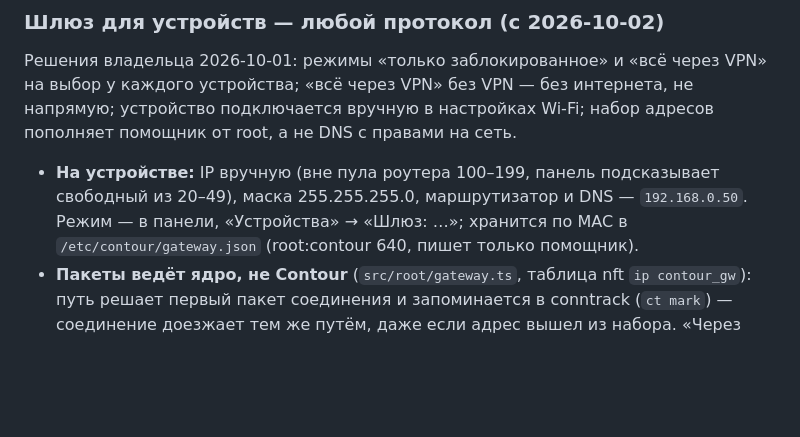
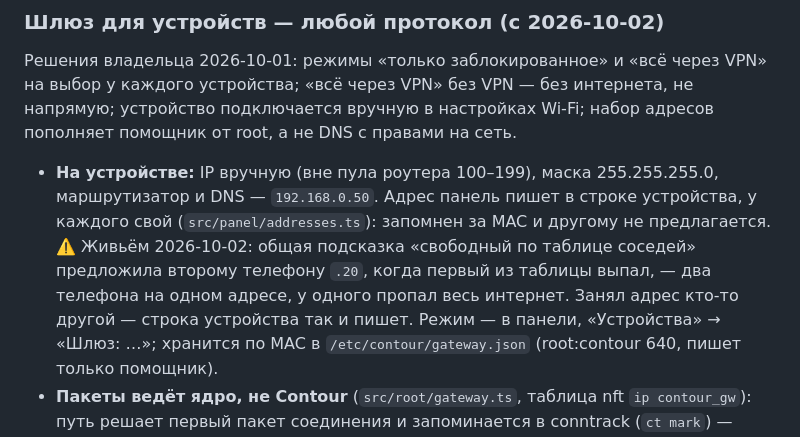
Before and after one commit to qwertyXIII/Contour, a Markdown page: README.md, the part around the change. Rendered like a GitHub page; blank space fills up the shorter version.

Commit message:
README: адрес шлюза — свой у каждого устройства (урок двух телефонов на .20)
Co-Authored-By: Claude Opus 5.5 <noreply@anthropic.com>

```diff
--- a/README.md
+++ b/README.md
@@ -315,8 +315,13 @@ Split-tunnel (`AllowedIPs` без `0.0.0.0/0`) — отказ словами.
 напрямую; устройство подключается вручную в настройках Wi-Fi; набор адресов
 пополняет помощник от root, а не DNS с правами на сеть.
 
-- **На устройстве:** IP вручную (вне пула роутера 100–199, панель подсказывает
-  свободный из 20–49), маска 255.255.255.0, маршрутизатор и DNS — `192.168.0.50`.
+- **На устройстве:** IP вручную (вне пула роутера 100–199), маска
+  255.255.255.0, маршрутизатор и DNS — `192.168.0.50`. Адрес панель пишет в
+  строке устройства, у каждого свой (`src/panel/addresses.ts`): запомнен за MAC
+  и другому не предлагается. ⚠️ Живьём 2026-10-02: общая подсказка «свободный по
+  таблице соседей» предложила второму телефону `.20`, когда первый из таблицы
+  выпал, — два телефона на одном адресе, у одного пропал весь интернет. Занял
+  адрес кто-то другой — строка устройства так и пишет.
   Режим — в панели, «Устройства» → «Шлюз: …»; хранится по MAC в
   `/etc/contour/gateway.json` (root:contour 640, пишет только помощник).
 - **Пакеты ведёт ядро, не Contour** (`src/root/gateway.ts`, таблица nft
```
